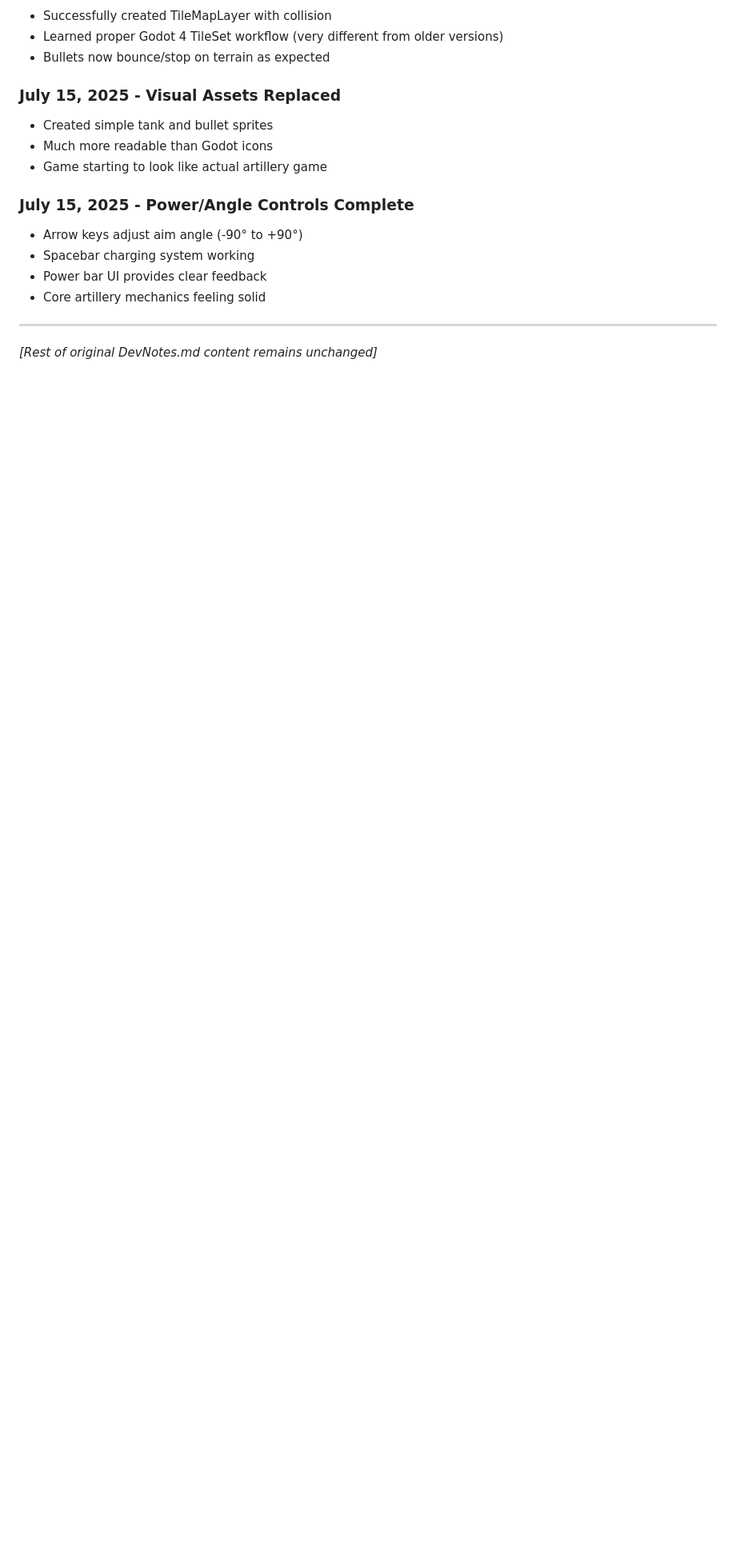
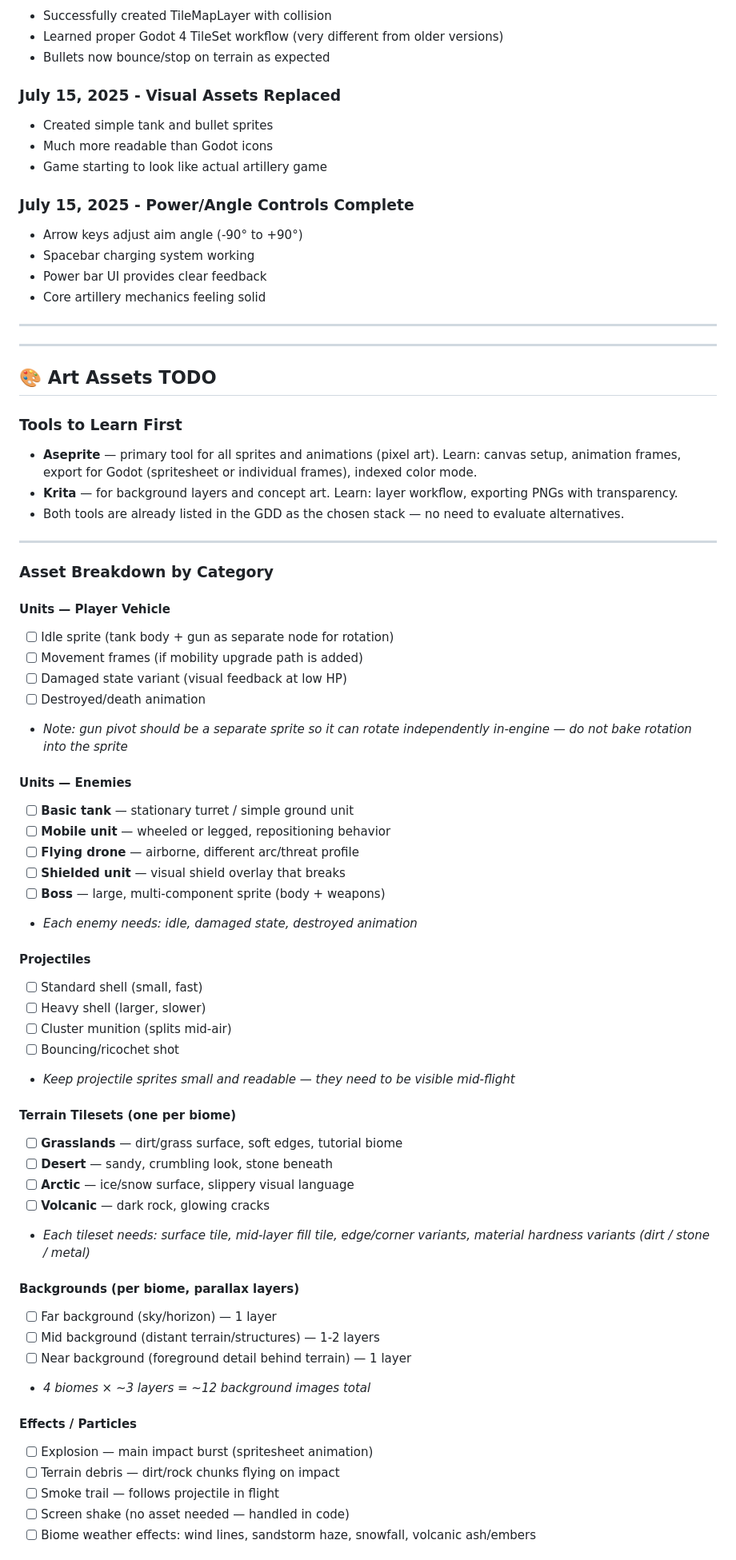
Before and after one commit to thomas-tahk/rogue-artillery, a Markdown page: docs/DevNotes.md, the part around one of its changes. Shown at 80% size. GitHub-like rendering; blank space fills up the shorter version.

Commit message:
docs: PLAN.md and DevNotes updates (local since May)

```diff
--- a/docs/DevNotes.md
+++ b/docs/DevNotes.md
@@ -108,4 +109,58 @@
 
 ---
 
-*[Rest of original DevNotes.md content remains unchanged]*
+---
+
+## 🎨 Art Assets TODO
+
+### Tools to Learn First
+- **Aseprite** — primary tool for all sprites and animations (pixel art). Learn: canvas setup, animation frames, export for Godot (spritesheet or individual frames), indexed color mode.
+- **Krita** — for background layers and concept art. Learn: layer workflow, exporting PNGs with transparency.
+- Both tools are already listed in the GDD as the chosen stack — no need to evaluate alternatives.
+
+---
+
+### Asset Breakdown by Category
+
+#### Units — Player Vehicle
+- [ ] Idle sprite (tank body + gun as separate node for rotation)
+- [ ] Movement frames (if mobility upgrade path is added)
+- [ ] Damaged state variant (visual feedback at low HP)
+- [ ] Destroyed/death animation
+- *Note: gun pivot should be a separate sprite so it can rotate independently in-engine — do not bake rotation into the sprite*
+
+#### Units — Enemies
+- [ ] **Basic tank** — stationary turret / simple ground unit
+- [ ] **Mobile unit** — wheeled or legged, repositioning behavior
+- [ ] **Flying drone** — airborne, different arc/threat profile
+- [ ] **Shielded unit** — visual shield overlay that breaks
+- [ ] **Boss** — large, multi-component sprite (body + weapons)
+- *Each enemy needs: idle, damaged state, destroyed animation*
+
+#### Projectiles
+- [ ] Standard shell (small, fast)
+- [ ] Heavy shell (larger, slower)
+- [ ] Cluster munition (splits mid-air)
+- [ ] Bouncing/ricochet shot
+- *Keep projectile sprites small and readable — they need to be visible mid-flight*
+
+#### Terrain Tilesets (one per biome)
+- [ ] **Grasslands** — dirt/grass surface, soft edges, tutorial biome
+- [ ] **Desert** — sandy, crumbling look, stone beneath
+- [ ] **Arctic** — ice/snow surface, slippery visual language
+- [ ] **Volcanic** — dark rock, glowing cracks
+- *Each tileset needs: surface tile, mid-layer fill tile, edge/corner variants, material hardness variants (dirt / stone / metal)*
+
+#### Backgrounds (per biome, parallax layers)
+- [ ] Far background (sky/horizon) — 1 layer
+- [ ] Mid background (distant terrain/structures) — 1-2 layers
+- [ ] Near background (foreground detail behind terrain) — 1 layer
+- *4 biomes × ~3 layers = ~12 background images total*
+
+#### Effects / Particles
+- [ ] Explosion — main impact burst (spritesheet animation)
+- [ ] Terrain debris — dirt/rock chunks flying on impact
+- [ ] Smoke trail — follows projectile in flight
+- [ ] Screen shake (no asset needed — handled in code)
+- [ ] Biome weather effects: wind lines, sandstorm haze, snowfall, volcanic ash/embers
+
```
Also changed, not shown: other parts of docs/DevNotes.md (+40 -0 lines), docs/PLAN.md (added, +286 -0 lines).
